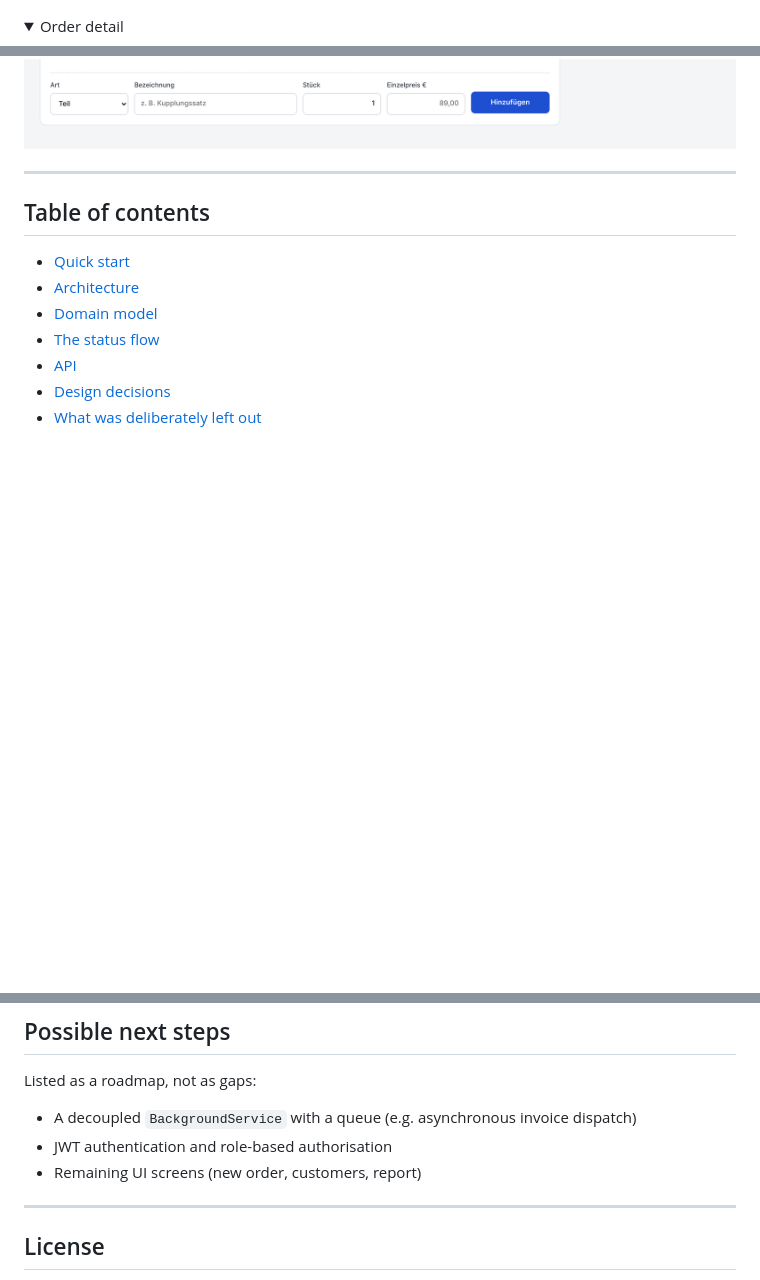
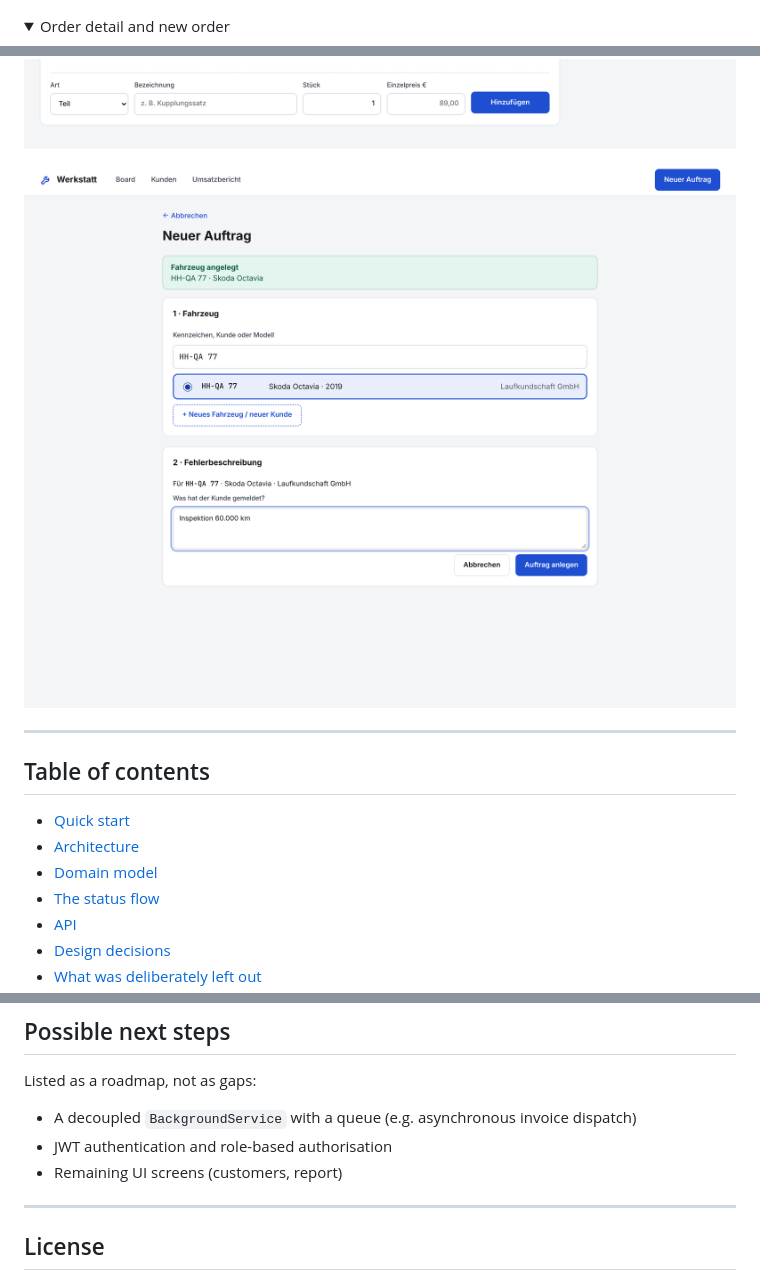
Before and after one commit to M1ka3il/repair-shop-manager, a Markdown page: README.md, 3 parts joined by grey strips. Rendered like a GitHub page; pictures changed too: docs/new-order.png (added); folded sections open; blank space fills up the shorter version.

```diff
--- a/README.md
+++ b/README.md
@@ -16,9 +16,11 @@ Clone it, run `docker compose up`, open <http://localhost:4200> for the UI or
 ![Board: repair orders by status](docs/board.png)
 
 <details>
-<summary>Order detail</summary>
+<summary>Order detail and new order</summary>
 
 ![Order detail: lifecycle, line items, totals](docs/order-detail.png)
+
+![New order: find or register the vehicle](docs/new-order.png)
 
 </details>
 
@@ -427,7 +429,7 @@ Listed as a roadmap, not as gaps:
 
 - A decoupled `BackgroundService` with a queue (e.g. asynchronous invoice dispatch)
 - JWT authentication and role-based authorisation
-- Remaining UI screens (new order, customers, report)
+- Remaining UI screens (customers, report)
 
 ---
 
```
Also changed, not shown: frontend/README.md (+1 -0 lines), 8 other files.
